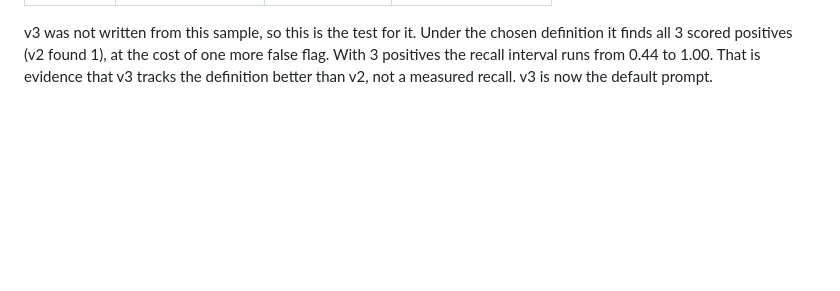
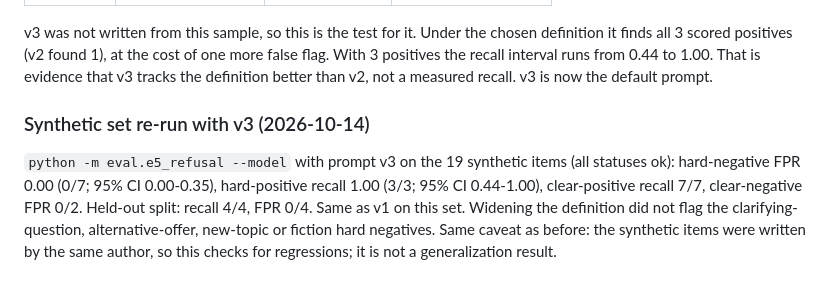
Before and after one commit to anvitasuresh/pathway, a Markdown page: eval/results/E5_PUBLIC_NOTES.md, the part around the change. Drawn GitHub-style; blank space fills up the shorter version.

Commit message:
E5: note synthetic re-run with refusal prompt v3

```diff
--- a/eval/results/E5_PUBLIC_NOTES.md
+++ b/eval/results/E5_PUBLIC_NOTES.md
@@ -151,3 +151,7 @@ definition it finds all 3 scored positives (v2 found 1), at the cost of one more
 flag. With 3 positives the recall interval runs from 0.44 to 1.00. That is evidence that
 v3 tracks the definition better than v2, not a measured recall. v3 is now the default
 prompt.
+
+### Synthetic set re-run with v3 (2026-10-14)
+
+`python -m eval.e5_refusal --model` with prompt v3 on the 19 synthetic items (all statuses ok): hard-negative FPR 0.00 (0/7; 95% CI 0.00-0.35), hard-positive recall 1.00 (3/3; 95% CI 0.44-1.00), clear-positive recall 7/7, clear-negative FPR 0/2. Held-out split: recall 4/4, FPR 0/4. Same as v1 on this set. Widening the definition did not flag the clarifying-question, alternative-offer, new-topic or fiction hard negatives. Same caveat as before: the synthetic items were written by the same author, so this checks for regressions; it is not a generalization result.
```
